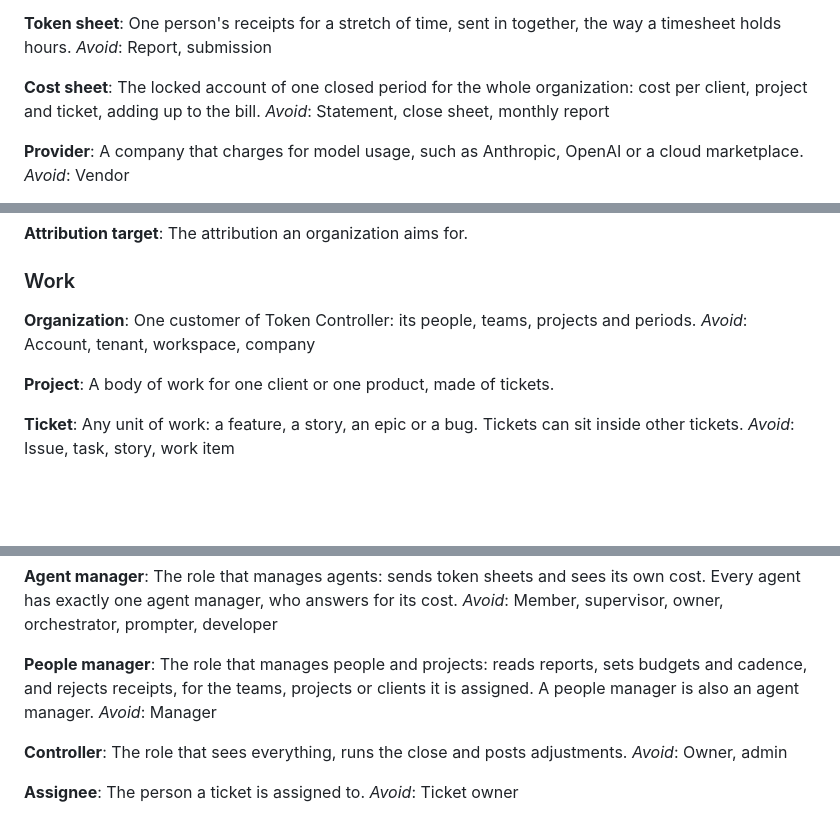
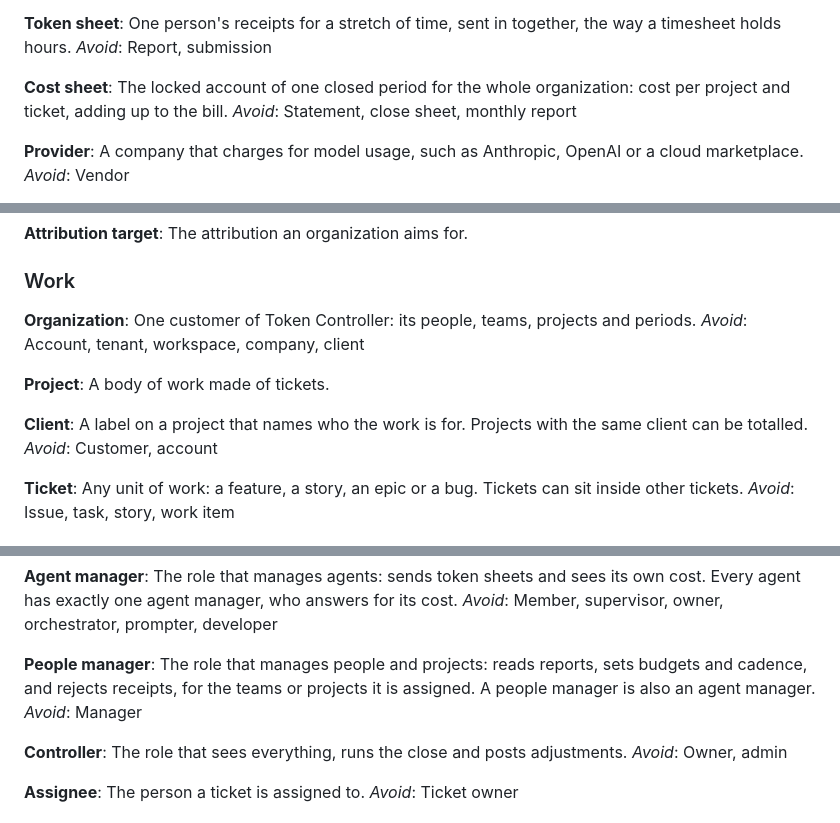
Before and after one commit to jancbeck/tokencontroller, a Markdown page: GLOSSARY.md, 3 parts joined by grey strips. GitHub-like rendering; blank space fills up the shorter version.

Commit message:
Glossary: client is a label on a project

```diff
--- a/GLOSSARY.md
+++ b/GLOSSARY.md
@@ -19,7 +19,7 @@ One person's receipts for a stretch of time, sent in together, the way a timeshe
 _Avoid_: Report, submission
 
 **Cost sheet**:
-The locked account of one closed period for the whole organization: cost per client, project and ticket, adding up to the bill.
+The locked account of one closed period for the whole organization: cost per project and ticket, adding up to the bill.
 _Avoid_: Statement, close sheet, monthly report
 
 **Provider**:
@@ -80,10 +80,14 @@ The attribution an organization aims for.
 
 **Organization**:
 One customer of Token Controller: its people, teams, projects and periods.
-_Avoid_: Account, tenant, workspace, company
+_Avoid_: Account, tenant, workspace, company, client
 
 **Project**:
-A body of work for one client or one product, made of tickets.
+A body of work made of tickets.
+
+**Client**:
+A label on a project that names who the work is for. Projects with the same client can be totalled.
+_Avoid_: Customer, account
 
 **Ticket**:
 Any unit of work: a feature, a story, an epic or a bug. Tickets can sit inside other tickets.
@@ -112,7 +116,7 @@ The role that manages agents: sends token sheets and sees its own cost. Every ag
 _Avoid_: Member, supervisor, owner, orchestrator, prompter, developer
 
 **People manager**:
-The role that manages people and projects: reads reports, sets budgets and cadence, and rejects receipts, for the teams, projects or clients it is assigned. A people manager is also an agent manager.
+The role that manages people and projects: reads reports, sets budgets and cadence, and rejects receipts, for the teams or projects it is assigned. A people manager is also an agent manager.
 _Avoid_: Manager
 
 **Controller**:
```
Also changed, not shown: other parts of GLOSSARY.md (+0 -1 lines).
